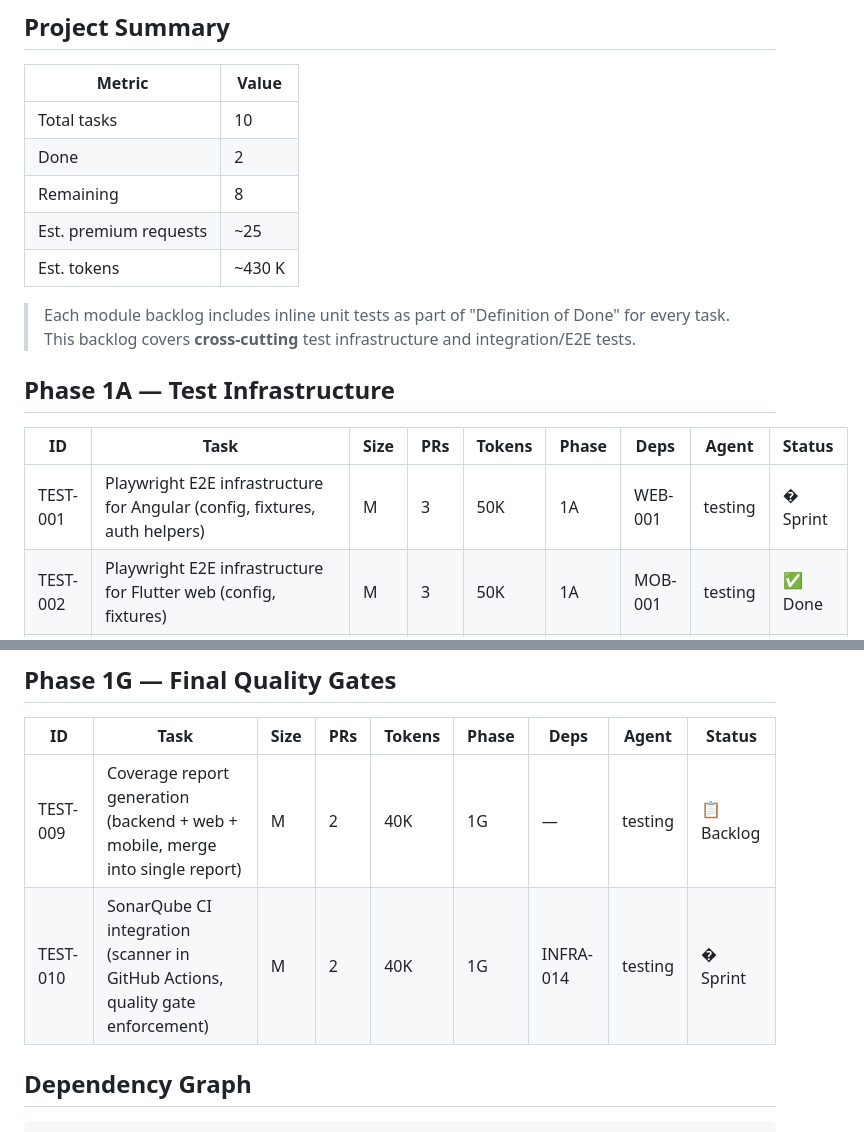
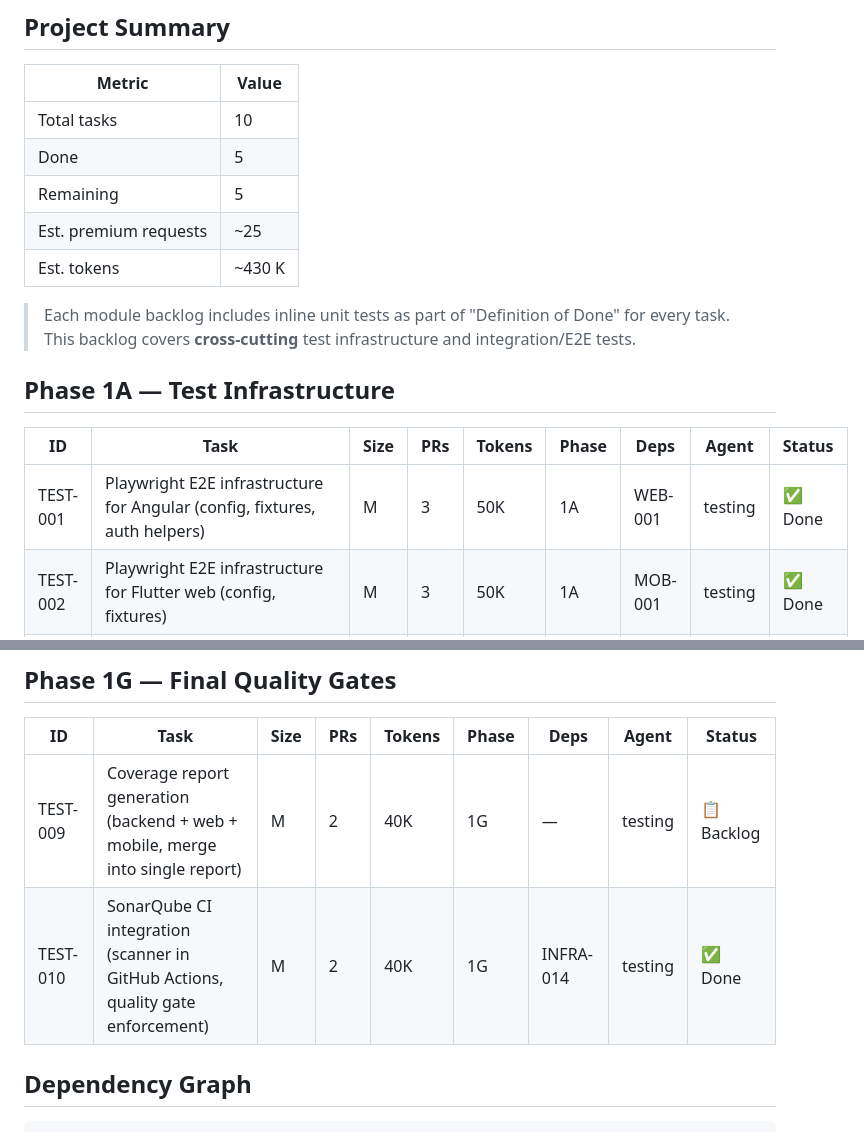
Before and after one commit to mmorales99/musicratic, a Markdown page: backlog/testing-quality.md, 2 parts joined by grey strips. Drawn GitHub-style.

```diff
--- a/backlog/testing-quality.md
+++ b/backlog/testing-quality.md
@@ -5,8 +5,8 @@
 | Metric | Value |
 |--------|-------|
 | Total tasks | 10 |
-| Done | 2 |
-| Remaining | 8 |
+| Done | 5 |
+| Remaining | 5 |
 | Est. premium requests | ~25 |
 | Est. tokens | ~430 K |
 
@@ -17,7 +17,7 @@
 
 | ID | Task | Size | PRs | Tokens | Phase | Deps | Agent | Status |
 |----|------|------|-----|--------|-------|------|-------|--------|
-| TEST-001 | Playwright E2E infrastructure for Angular (config, fixtures, auth helpers) | M | 3 | 50K | 1A | WEB-001 | testing | � Sprint |
+| TEST-001 | Playwright E2E infrastructure for Angular (config, fixtures, auth helpers) | M | 3 | 50K | 1A | WEB-001 | testing | ✅ Done |
 | TEST-002 | Playwright E2E infrastructure for Flutter web (config, fixtures) | M | 3 | 50K | 1A | MOB-001 | testing | ✅ Done |
 | TEST-003 | Shared test utilities (entity builders, fake repositories, test data factories) | M | 2 | 40K | 1A | — | testing | ✅ Done |
 | TEST-004 | CustomWebApplicationFactory enhancement (per-module SQLite, seeded test data) | M | 2 | 40K | 1A | — | testing | ✅ Done |
@@ -41,7 +41,7 @@
 | ID | Task | Size | PRs | Tokens | Phase | Deps | Agent | Status |
 |----|------|------|-----|--------|-------|------|-------|--------|
 | TEST-009 | Coverage report generation (backend + web + mobile, merge into single report) | M | 2 | 40K | 1G | — | testing | 📋 Backlog |
-| TEST-010 | SonarQube CI integration (scanner in GitHub Actions, quality gate enforcement) | M | 2 | 40K | 1G | INFRA-014 | testing | � Sprint |
+| TEST-010 | SonarQube CI integration (scanner in GitHub Actions, quality gate enforcement) | M | 2 | 40K | 1G | INFRA-014 | testing | ✅ Done |
 
 ## Dependency Graph
 
```
Also changed, not shown: backlog/supra-project.md (+3 -3 lines).
